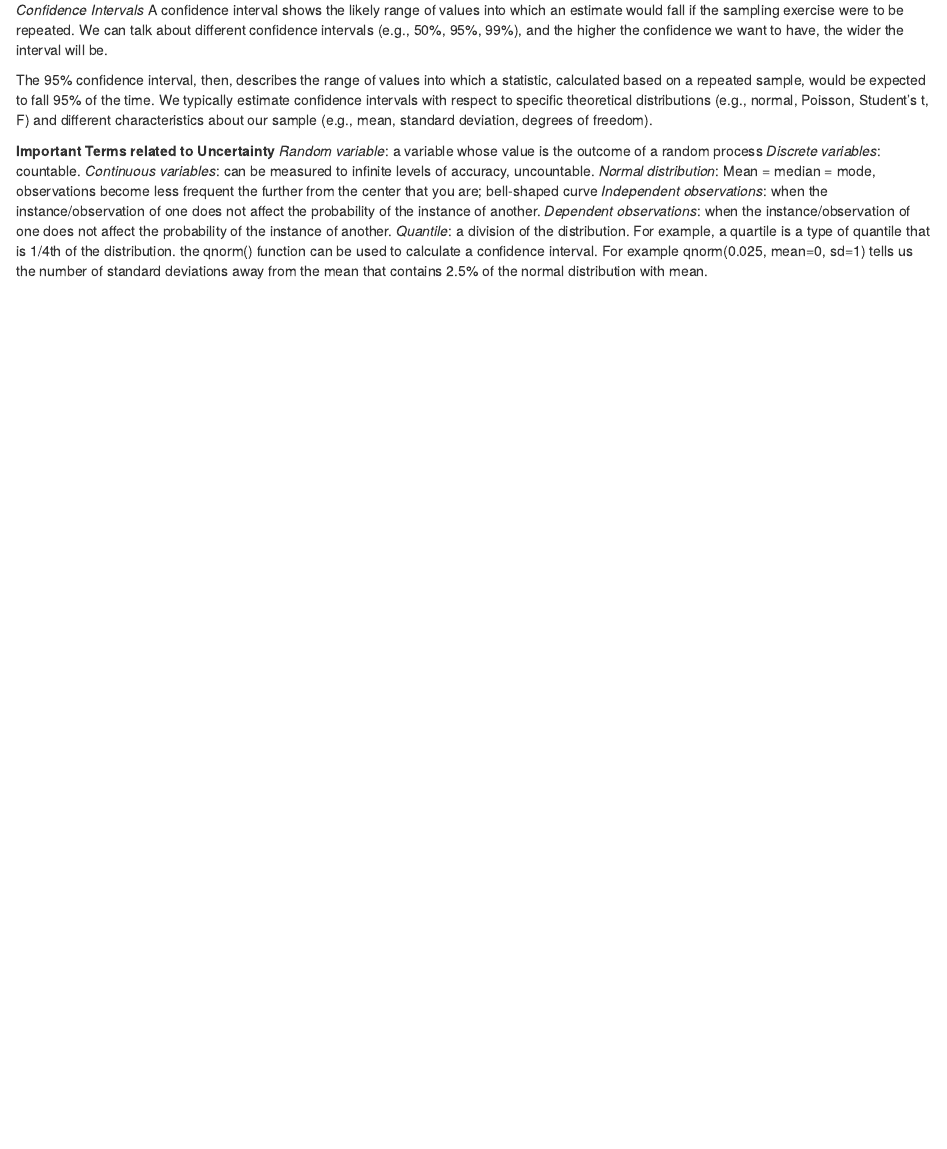
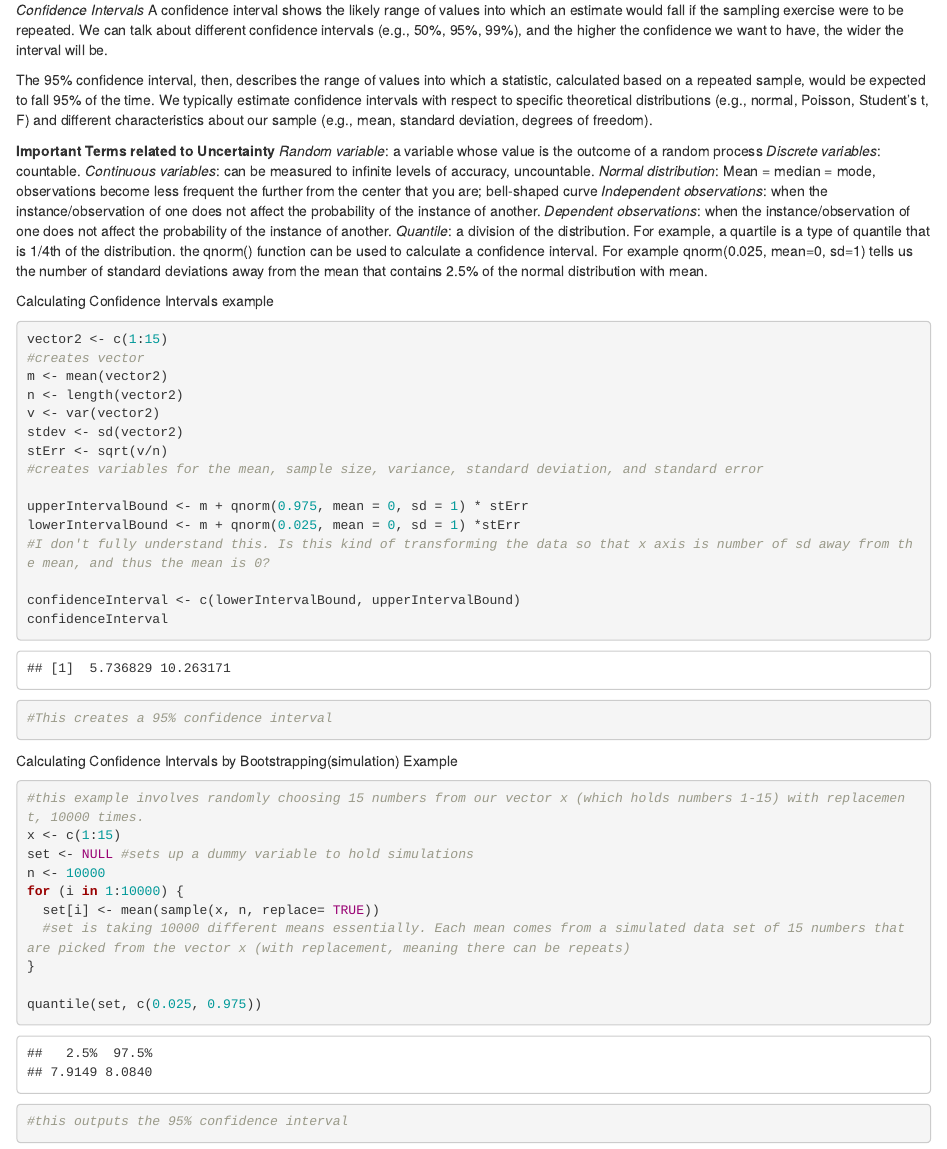
Before and after one commit to matteofinnerty/BI588-week3-mfinn13, an R Markdown document (Module7-Notes.Rmd): the page in a window 1100 px wide, from 870 px down. Rendered offline with R 4.5, knitr and Pandoc, with nearby package versions; code that draws random numbers runs with fixed seeds of ours.

Commit message:
Finished module 7

````diff
--- a/Module7-Notes.Rmd
+++ b/Module7-Notes.Rmd
@@ -69,3 +69,38 @@ The 95% confidence interval, then, describes the range of values into which a st
 *Dependent observations*: when the instance/observation of one does not affect the probability of the instance of another.
 *Quantile*: a division of the distribution. For example, a quartile is a type of quantile that is 1/4th of the distribution.
   the qnorm() function can be used to calculate a confidence interval. For example qnorm(0.025, mean=0, sd=1) tells us the number of standard deviations away from the mean that contains 2.5% of the normal distribution with mean.
+
+Calculating Confidence Intervals example
+```{r}
+vector2 <- c(1:15)
+#creates vector
+m <- mean(vector2)
+n <- length(vector2)
+v <- var(vector2)
+stdev <- sd(vector2)
+stErr <- sqrt(v/n)
+#creates variables for the mean, sample size, variance, standard deviation, and standard error
+
+upperIntervalBound <- m + qnorm(0.975, mean = 0, sd = 1) * stErr
+lowerIntervalBound <- m + qnorm(0.025, mean = 0, sd = 1) *stErr
+#I don't fully understand this. Is this kind of transforming the data so that x axis is number of sd away from the mean, and thus the mean is 0?
+
+confidenceInterval <- c(lowerIntervalBound, upperIntervalBound)
+confidenceInterval
+#This creates a 95% confidence interval
+```
+
+Calculating Confidence Intervals by Bootstrapping(simulation) Example
+```{r}
+#this example involves randomly choosing 15 numbers from our vector x (which holds numbers 1-15) with replacement, 10000 times.
+x <- c(1:15)
+set <- NULL #sets up a dummy variable to hold simulations
+n <- 10000
+for (i in 1:10000) {
+  set[i] <- mean(sample(x, n, replace= TRUE))
+  #set is taking 10000 different means essentially. Each mean comes from a simulated data set of 15 numbers that are picked from the vector x (with replacement, meaning there can be repeats)
+}
+
+quantile(set, c(0.025, 0.975))
+#this outputs the 95% confidence interval
+```
````
Also changed, not shown: Module7-Challenges.Rmd (+5 -0 lines).
